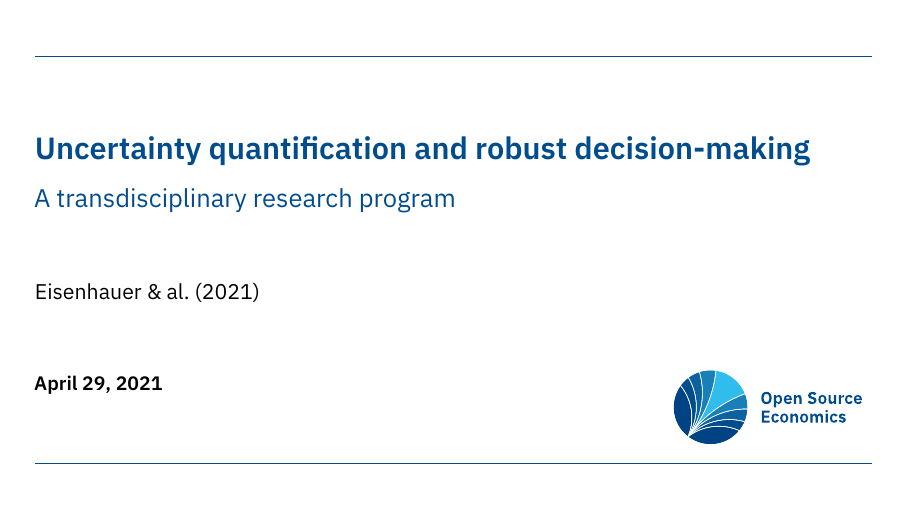
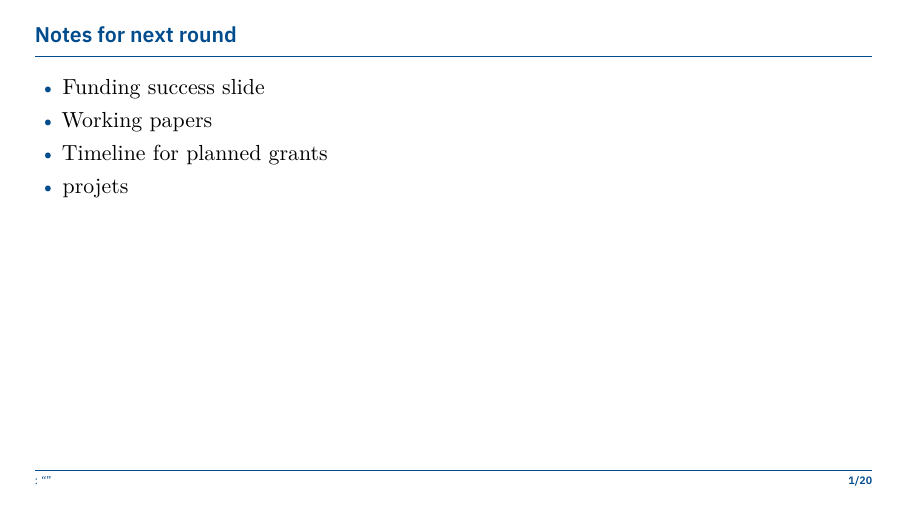
Before and after one commit to eisenhauerIO/promotion-transdisciplinary-research-program, LaTeX slides (promotion/slides/main.tex): page 1 of 41 before the commit and page 1 of 42 after it. Compiled offline with XeLaTeX.

Commit message:
added placeholder for notes

```diff
--- a/promotion/slides/main.tex
+++ b/promotion/slides/main.tex
@@ -7,6 +7,20 @@
 \graphicspath{{../material/}}
 
 \begin{document}
+
+
+
+\begin{frame}\frametitle{Notes for next round}
+
+  \begin{itemize}
+    \item Funding success slide
+    \item Working papers
+    \item Timeline for planned grants
+    \item projets
+  \end{itemize}
+
+\end{frame}
+
 
 \input{files/s-title}
 
```
